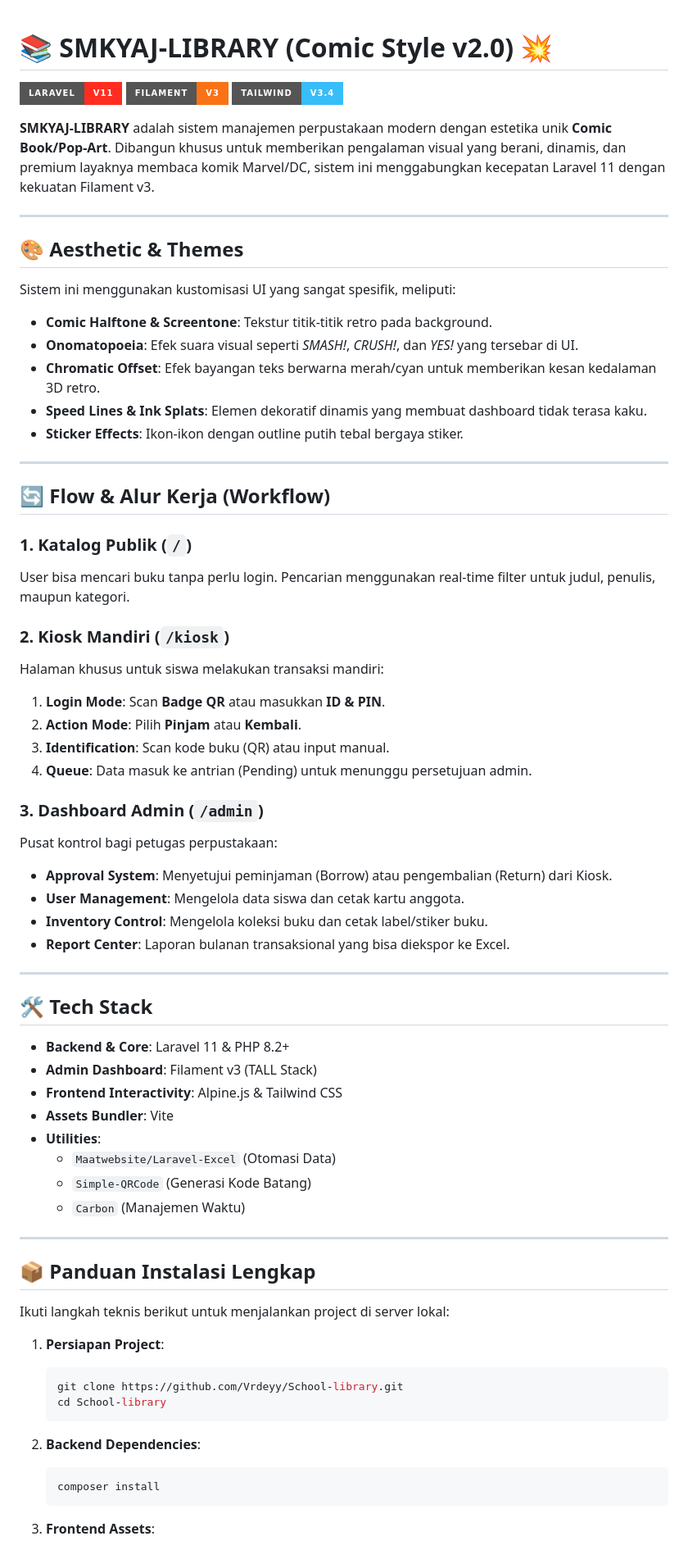
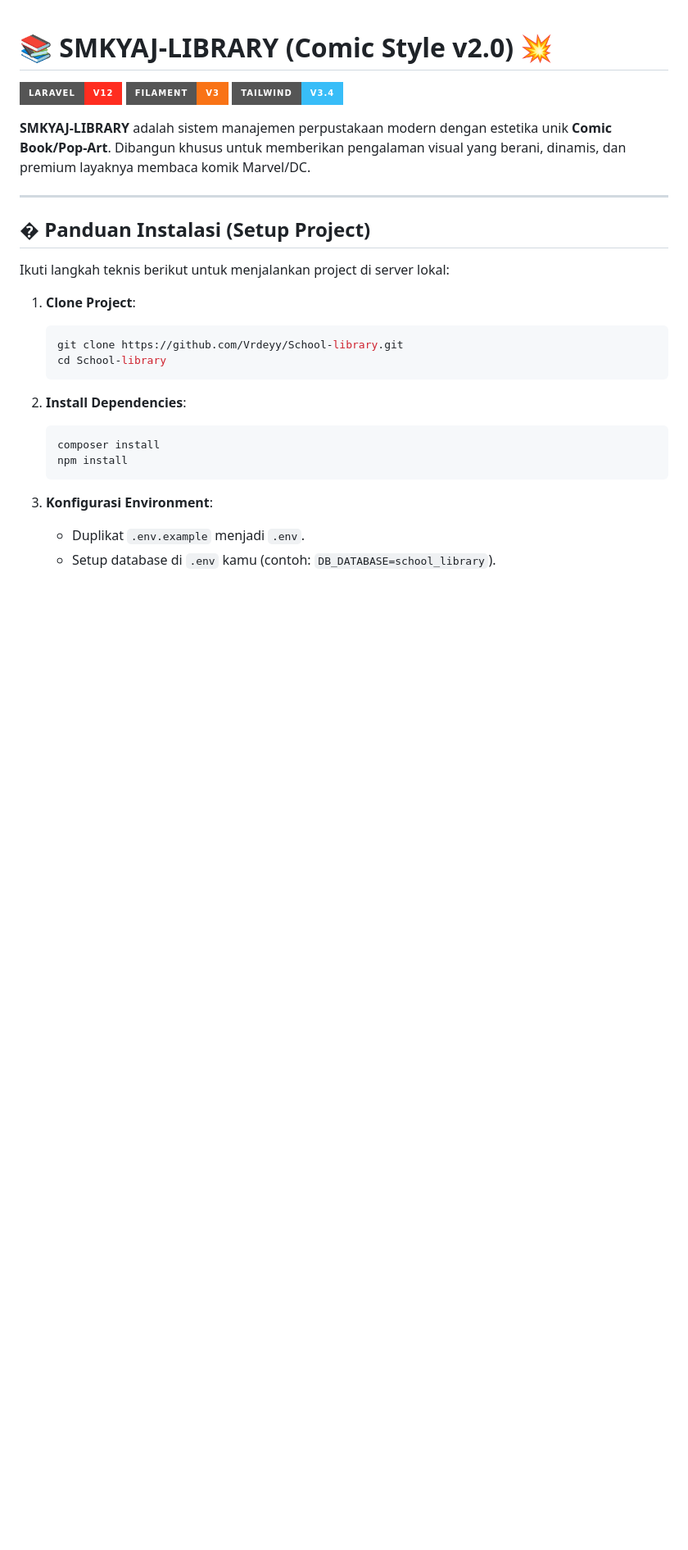
Before and after one commit to Vrdeyy/School-library, a Markdown page: README.md, the part around one of its changes. Shown at 82% size. GitHub-like rendering; badges without logos; blank space fills up the shorter version.

````diff
--- a/README.md
+++ b/README.md
@@ -1,80 +1,32 @@
 # 📚 SMKYAJ-LIBRARY (Comic Style v2.0) 💥
 
-[![Laravel Version](https://img.shields.io/badge/Laravel-v11-FF2D20?style=for-the-badge&logo=laravel)](https://laravel.com)
+[![Laravel Version](https://img.shields.io/badge/Laravel-v12-FF2D20?style=for-the-badge&logo=laravel)](https://laravel.com)
 [![Filament Version](https://img.shields.io/badge/Filament-v3-f97316?style=for-the-badge&logo=filament)](https://filamentphp.com)
 [![Tailwind Version](https://img.shields.io/badge/Tailwind-v3.4-38bdf8?style=for-the-badge&logo=tailwindcss)](https://tailwindcss.com)
 
-**SMKYAJ-LIBRARY** adalah sistem manajemen perpustakaan modern dengan estetika unik **Comic Book/Pop-Art**. Dibangun khusus untuk memberikan pengalaman visual yang berani, dinamis, dan premium layaknya membaca komik Marvel/DC, sistem ini menggabungkan kecepatan Laravel 11 dengan kekuatan Filament v3.
+**SMKYAJ-LIBRARY** adalah sistem manajemen perpustakaan modern dengan estetika unik **Comic Book/Pop-Art**. Dibangun khusus untuk memberikan pengalaman visual yang berani, dinamis, dan premium layaknya membaca komik Marvel/DC.
 
 ---
 
-## 🎨 Aesthetic & Themes
-
-Sistem ini menggunakan kustomisasi UI yang sangat spesifik, meliputi:
-
-- **Comic Halftone & Screentone**: Tekstur titik-titik retro pada background.
-- **Onomatopoeia**: Efek suara visual seperti _SMASH!_, _CRUSH!_, dan _YES!_ yang tersebar di UI.
-- **Chromatic Offset**: Efek bayangan teks berwarna merah/cyan untuk memberikan kesan kedalaman 3D retro.
-- **Speed Lines & Ink Splats**: Elemen dekoratif dinamis yang membuat dashboard tidak terasa kaku.
-- **Sticker Effects**: Ikon-ikon dengan outline putih tebal bergaya stiker.
-
----
-
-## 🔄 Flow & Alur Kerja (Workflow)
-
-### 1. Katalog Publik (`/`)
-
-User bisa mencari buku tanpa perlu login. Pencarian menggunakan real-time filter untuk judul, penulis, maupun kategori.
-
-### 2. Kiosk Mandiri (`/kiosk`)
-
-Halaman khusus untuk siswa melakukan transaksi mandiri:
-
-1. **Login Mode**: Scan **Badge QR** atau masukkan **ID & PIN**.
-2. **Action Mode**: Pilih **Pinjam** atau **Kembali**.
-3. **Identification**: Scan kode buku (QR) atau input manual.
-4. **Queue**: Data masuk ke antrian (Pending) untuk menunggu persetujuan admin.
-
-### 3. Dashboard Admin (`/admin`)
-
-Pusat kontrol bagi petugas perpustakaan:
-
-- **Approval System**: Menyetujui peminjaman (Borrow) atau pengembalian (Return) dari Kiosk.
-- **User Management**: Mengelola data siswa dan cetak kartu anggota.
-- **Inventory Control**: Mengelola koleksi buku dan cetak label/stiker buku.
-- **Report Center**: Laporan bulanan transaksional yang bisa diekspor ke Excel.
-
----
-
-## 🛠️ Tech Stack
-
-- **Backend & Core**: Laravel 11 & PHP 8.2+
-- **Admin Dashboard**: Filament v3 (TALL Stack)
-- **Frontend Interactivity**: Alpine.js & Tailwind CSS
-- **Assets Bundler**: Vite
-- **Utilities**:
-    - `Maatwebsite/Laravel-Excel` (Otomasi Data)
-    - `Simple-QRCode` (Generasi Kode Batang)
-    - `Carbon` (Manajemen Waktu)
-
----
-
-## 📦 Panduan Instalasi Lengkap
+## �️ Panduan Instalasi (Setup Project)
 
 Ikuti langkah teknis berikut untuk menjalankan project di server lokal:
 
-1. **Persiapan Project**:
+1.  **Clone Project**:
 
     ```bash
     git clone https://github.com/Vrdeyy/School-library.git
     cd School-library
     ```
 
-2. **Backend Dependencies**:
+2.  **Install Dependencies**:
 
     ```bash
     composer install
+    npm install
     ```
 
-3. **Frontend Assets**:
+3.  **Konfigurasi Environment**:
+    - Duplikat `.env.example` menjadi `.env`.
+    - Setup database di `.env` kamu (contoh: `DB_DATABASE=school_library`).
 
````
Also changed, not shown: other parts of README.md (+66 -50 lines).
